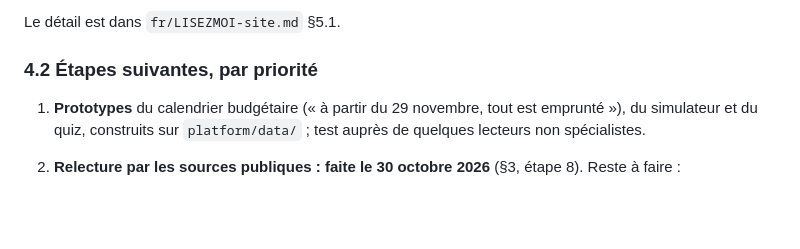
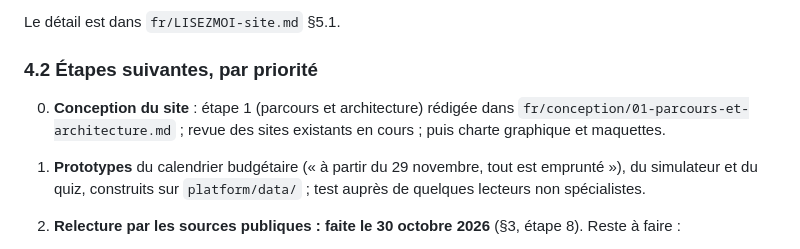
Before and after one commit to hugoobauer/finances-publiques-france, a Markdown page: STATUS.md, the part around the change. GitHub-like rendering; blank space fills up the shorter version.

Commit message:
Ajoute l'étape 1 de conception : parcours et architecture du site
Co-Authored-By: Claude Opus 5.5 <noreply@anthropic.com>

```diff
--- a/STATUS.md
+++ b/STATUS.md
@@ -87,6 +87,7 @@ Le détail est dans `fr/LISEZMOI-site.md` §5.1.
 
 ### 4.2 Étapes suivantes, par priorité
 
+0. **Conception du site** : étape 1 (parcours et architecture) rédigée dans `fr/conception/01-parcours-et-architecture.md` ; revue des sites existants en cours ; puis charte graphique et maquettes.
 1. **Prototypes** du calendrier budgétaire (« à partir du 29 novembre, tout est emprunté »), du simulateur et du quiz, construits sur `platform/data/` ; test auprès de quelques lecteurs non spécialistes.
 2. **Relecture par les sources publiques : faite le 30 octobre 2026** (§3, étape 8). Reste à faire :
    - page « Débats » complète (103 points, 8 thèmes, 116 sources), mais trop longue pour une seule page (environ 41 000 mots, 2 h 50 de lecture) : la découper en une page par thème, et vérifier que chaque « Ce que dit le site » reprend bien la formulation corrigée des chapitres ;
```
Also changed, not shown: fr/conception/01-parcours-et-architecture.md (added, +150 -0 lines).
